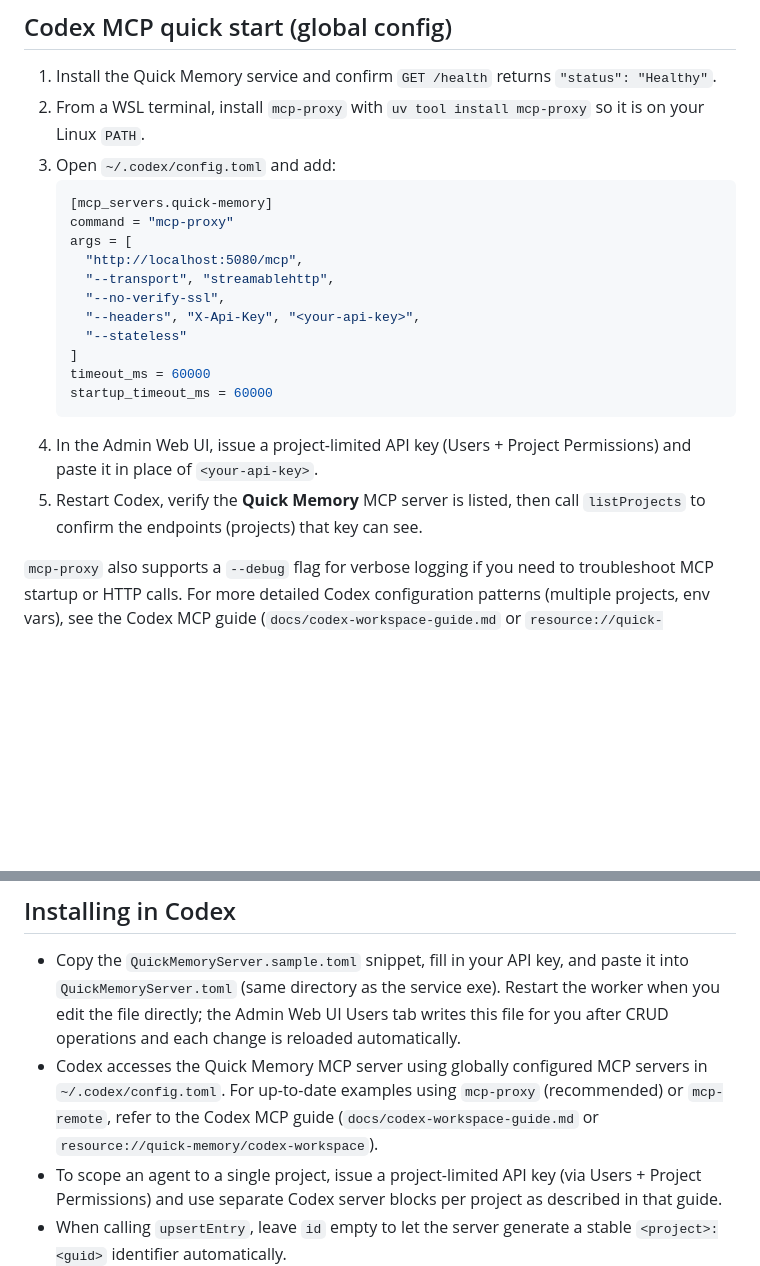
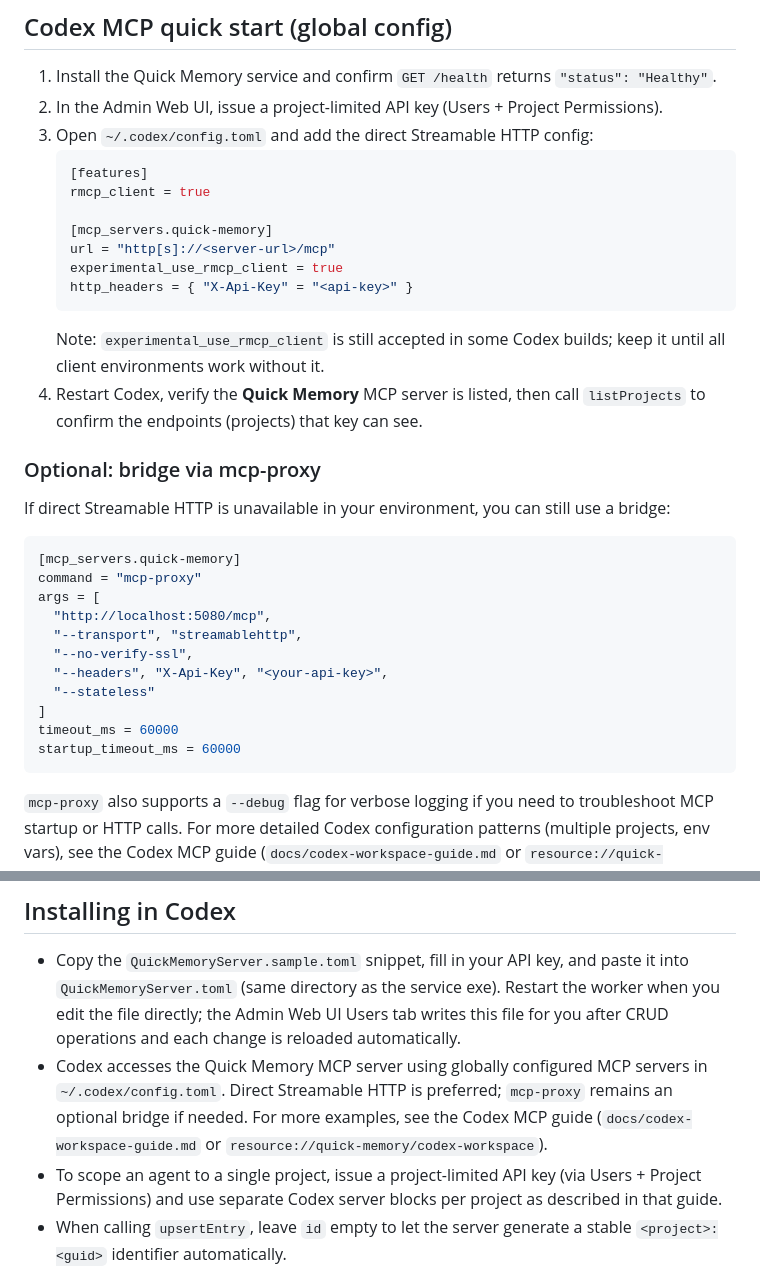
Before and after one commit to dpupek/quick-memory-mcp, a Markdown page: docs/end-user-help.md, 2 parts joined by grey strips. Rendered like a GitHub page; blank space fills up the shorter version.

````diff
--- a/docs/end-user-help.md
+++ b/docs/end-user-help.md
@@ -10,23 +10,35 @@ Use these steps when accessing the Quick Memory MCP server or the Admin Web UI (
 
 ## Codex MCP quick start (global config)
 1. Install the Quick Memory service and confirm `GET /health` returns `"status": "Healthy"`.
-2. From a WSL terminal, install `mcp-proxy` with `uv tool install mcp-proxy` so it is on your Linux `PATH`.
-3. Open `~/.codex/config.toml` and add:
+2. In the Admin Web UI, issue a project-limited API key (Users + Project Permissions).
+3. Open `~/.codex/config.toml` and add the direct Streamable HTTP config:
    ```toml
+   [features]
+   rmcp_client = true
+
    [mcp_servers.quick-memory]
-   command = "mcp-proxy"
-   args = [
-     "http://localhost:5080/mcp",
-     "--transport", "streamablehttp",
-     "--no-verify-ssl",
-     "--headers", "X-Api-Key", "<your-api-key>",
-     "--stateless"
-   ]
-   timeout_ms = 60000
-   startup_timeout_ms = 60000
+   url = "http[s]://<server-url>/mcp"
+   experimental_use_rmcp_client = true
+   http_headers = { "X-Api-Key" = "<api-key>" }
    ```
-4. In the Admin Web UI, issue a project-limited API key (Users + Project Permissions) and paste it in place of `<your-api-key>`.
-5. Restart Codex, verify the **Quick Memory** MCP server is listed, then call `listProjects` to confirm the endpoints (projects) that key can see.
+   Note: `experimental_use_rmcp_client` is still accepted in some Codex builds; keep it until all client environments work without it.
+4. Restart Codex, verify the **Quick Memory** MCP server is listed, then call `listProjects` to confirm the endpoints (projects) that key can see.
+
+### Optional: bridge via mcp-proxy
+If direct Streamable HTTP is unavailable in your environment, you can still use a bridge:
+```toml
+[mcp_servers.quick-memory]
+command = "mcp-proxy"
+args = [
+  "http://localhost:5080/mcp",
+  "--transport", "streamablehttp",
+  "--no-verify-ssl",
+  "--headers", "X-Api-Key", "<your-api-key>",
+  "--stateless"
+]
+timeout_ms = 60000
+startup_timeout_ms = 60000
+```
 
 `mcp-proxy` also supports a `--debug` flag for verbose logging if you
 need to troubleshoot MCP startup or HTTP calls. For more detailed
@@ -99,9 +111,9 @@ agent using Quick Memory effectively.
 ## Installing in Codex
 - Copy the `QuickMemoryServer.sample.toml` snippet, fill in your API key, and paste it into `QuickMemoryServer.toml` (same directory as the service exe). Restart the worker when you edit the file directly; the Admin Web UI Users tab writes this file for you after CRUD operations and each change is reloaded automatically.
 - Codex accesses the Quick Memory MCP server using globally configured MCP
-  servers in `~/.codex/config.toml`. For up-to-date examples using
-  `mcp-proxy` (recommended) or `mcp-remote`, refer to the Codex MCP
-  guide (`docs/codex-workspace-guide.md` or
+  servers in `~/.codex/config.toml`. Direct Streamable HTTP is preferred;
+  `mcp-proxy` remains an optional bridge if needed. For more examples,
+  see the Codex MCP guide (`docs/codex-workspace-guide.md` or
   `resource://quick-memory/codex-workspace`).
 - To scope an agent to a single project, issue a project-limited API
   key (via Users + Project Permissions) and use separate Codex server
````
Also changed, not shown: docs/codex-workspace-guide.md (+25 -6 lines).
